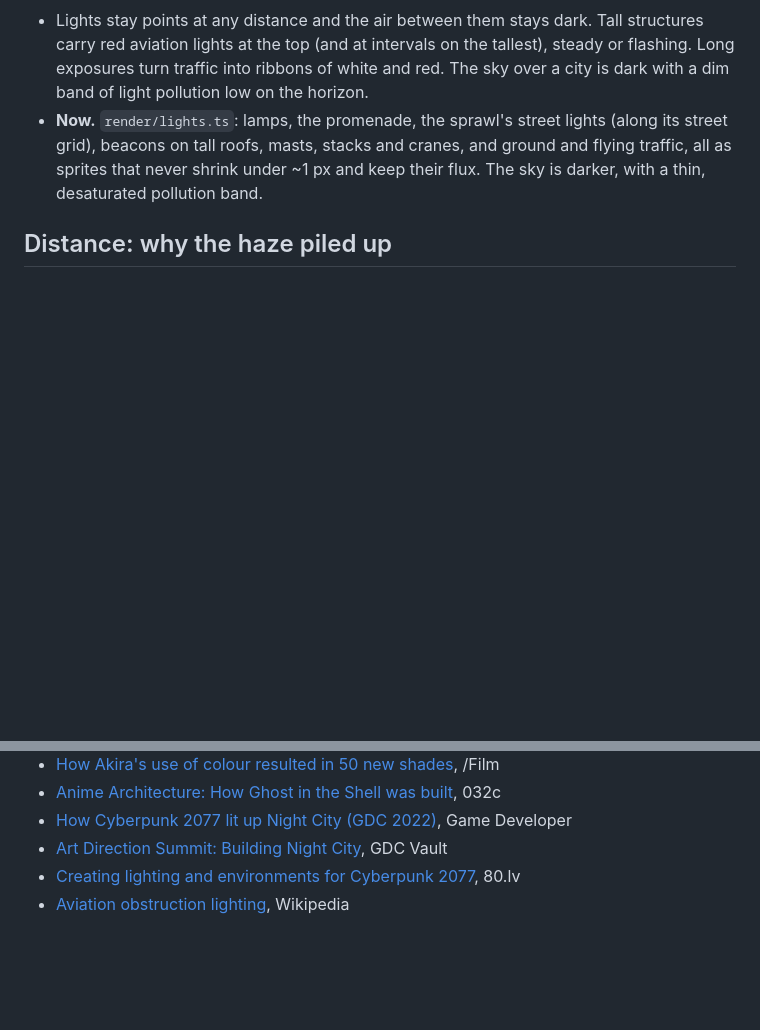
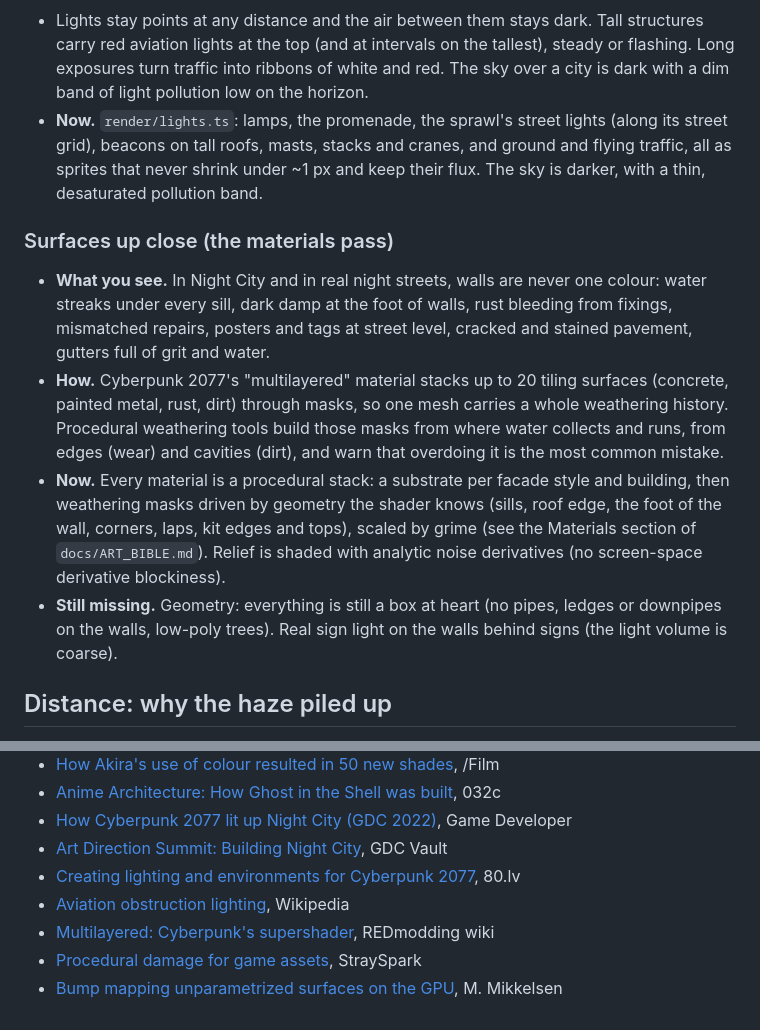
Before and after one commit to daveshap/Cyberpunk_PCG, a Markdown page: docs/COMPS.md, 2 parts joined by grey strips. Rendered like a GitHub page; blank space fills up the shorter version.

```diff
--- a/docs/COMPS.md
+++ b/docs/COMPS.md
@@ -82,6 +82,22 @@ node scripts/shot.mjs --views landmark,d:luxury,spawn --extra "q=high" --out sho
   beacons on tall roofs, masts, stacks and cranes, and ground and flying traffic, all as sprites that never
   shrink under ~1 px and keep their flux. The sky is darker, with a thin, desaturated pollution band.
 
+### Surfaces up close (the materials pass)
+
+- **What you see.** In Night City and in real night streets, walls are never one colour: water streaks
+  under every sill, dark damp at the foot of walls, rust bleeding from fixings, mismatched repairs,
+  posters and tags at street level, cracked and stained pavement, gutters full of grit and water.
+- **How.** Cyberpunk 2077's "multilayered" material stacks up to 20 tiling surfaces (concrete, painted
+  metal, rust, dirt) through masks, so one mesh carries a whole weathering history. Procedural
+  weathering tools build those masks from where water collects and runs, from edges (wear) and cavities
+  (dirt), and warn that overdoing it is the most common mistake.
+- **Now.** Every material is a procedural stack: a substrate per facade style and building, then
+  weathering masks driven by geometry the shader knows (sills, roof edge, the foot of the wall, corners,
+  laps, kit edges and tops), scaled by grime (see the Materials section of `docs/ART_BIBLE.md`). Relief is
+  shaded with analytic noise derivatives (no screen-space derivative blockiness).
+- **Still missing.** Geometry: everything is still a box at heart (no pipes, ledges or downpipes on the
+  walls, low-poly trees). Real sign light on the walls behind signs (the light volume is coarse).
+
 ## Distance: why the haze piled up
 
 A long ray through haze settles at the haze's ambient brightness (its in-scattered light), whatever is behind
@@ -118,3 +134,6 @@ to the far ground.
 - [Art Direction Summit: Building Night City](https://gdcvault.com/play/1027571/Art-Direction-Summit-Building-Night), GDC Vault
 - [Creating lighting and environments for Cyberpunk 2077](https://80.lv/articles/creating-lighting-and-environments-for-cyberpunk-2077/), 80.lv
 - [Aviation obstruction lighting](https://en.wikipedia.org/wiki/Aviation_obstruction_lighting), Wikipedia
+- [Multilayered: Cyberpunk's supershader](https://wiki.redmodding.org/cyberpunk-2077-modding/for-mod-creators-theory/materials/multilayered), REDmodding wiki
+- [Procedural damage for game assets](https://www.strayspark.studio/blog/procedural-damage-game-assets-complete-workflow), StraySpark
+- [Bump mapping unparametrized surfaces on the GPU](https://hgpu.org/?p=3263), M. Mikkelsen
```
Also changed, not shown: docs/ART_BIBLE.md (+40 -0 lines).
